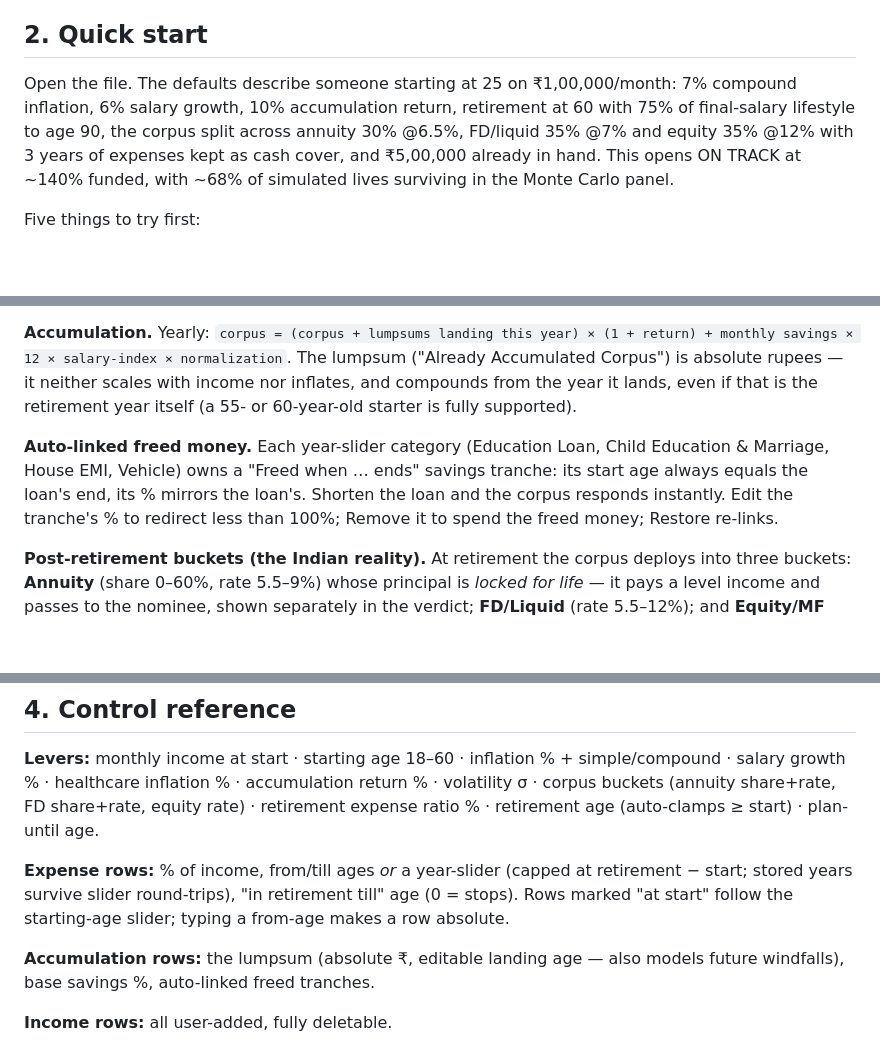
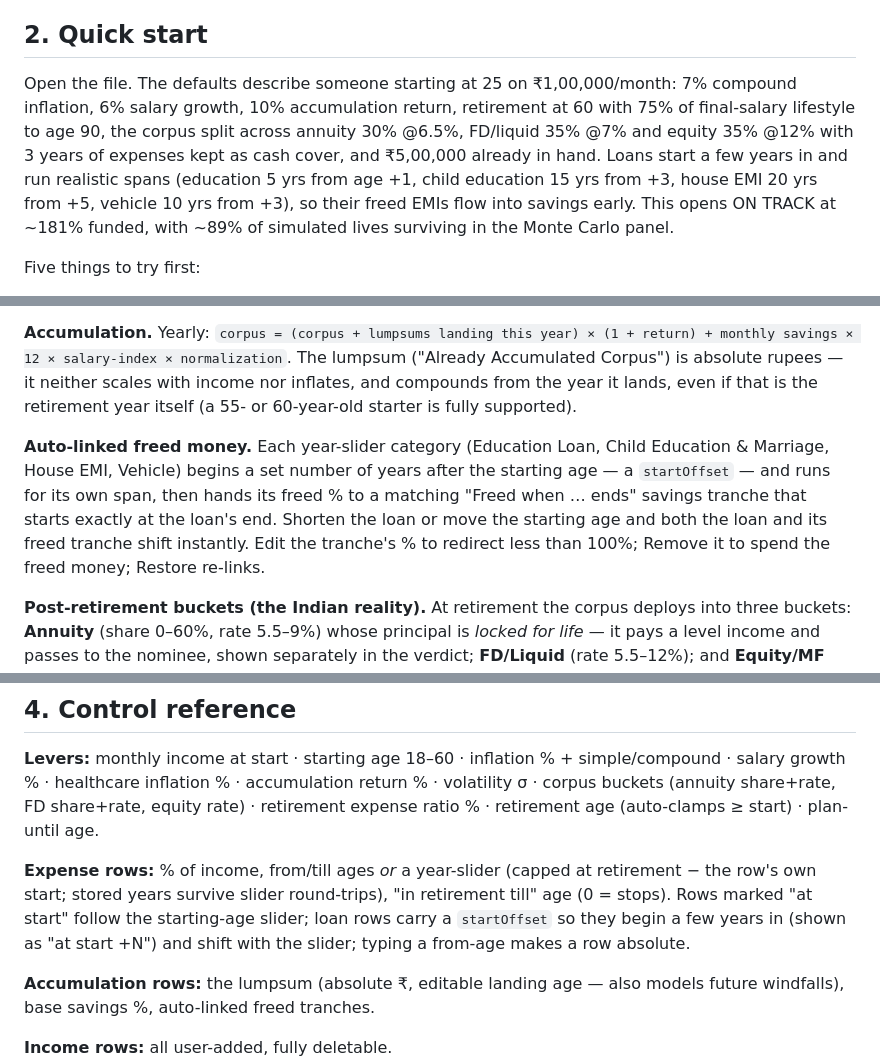
Before and after one commit to sureshtumu/retirement-corpus-calculator, a Markdown page: README.md, 3 parts joined by grey strips. Drawn GitHub-style; blank space fills up the shorter version.

Commit message:
Revise README for July 2026 updates and enhancements
Updated the README to reflect changes in loan start-offsets, cash-cover replenishment, and other enhancements.

```diff
--- a/README.md
+++ b/README.md
@@ -21,7 +21,7 @@ This is an educational what-if illustration, not investment advice. Consult a fi
 
 ## 2. Quick start
 
-Open the file. The defaults describe someone starting at 25 on ₹1,00,000/month: 7% compound inflation, 6% salary growth, 10% accumulation return, retirement at 60 with 75% of final-salary lifestyle to age 90, the corpus split across annuity 30% @6.5%, FD/liquid 35% @7% and equity 35% @12% with 3 years of expenses kept as cash cover, and ₹5,00,000 already in hand. This opens ON TRACK at ~140% funded, with ~68% of simulated lives surviving in the Monte Carlo panel.
+Open the file. The defaults describe someone starting at 25 on ₹1,00,000/month: 7% compound inflation, 6% salary growth, 10% accumulation return, retirement at 60 with 75% of final-salary lifestyle to age 90, the corpus split across annuity 30% @6.5%, FD/liquid 35% @7% and equity 35% @12% with 3 years of expenses kept as cash cover, and ₹5,00,000 already in hand. Loans start a few years in and run realistic spans (education 5 yrs from age +1, child education 15 yrs from +3, house EMI 20 yrs from +5, vehicle 10 yrs from +3), so their freed EMIs flow into savings early. This opens ON TRACK at ~181% funded, with ~89% of simulated lives surviving in the Monte Carlo panel.
 
 Five things to try first:
 - **Starting age** 22 vs 30 — three years either side is a sea change (142% vs 85% funded; the late starter runs dry at 84).
@@ -41,7 +41,7 @@ All category amounts are **percentages of income** (the "20 lots of ₹5 on ₹1
 
 **Accumulation.** Yearly: `corpus = (corpus + lumpsums landing this year) × (1 + return) + monthly savings × 12 × salary-index × normalization`. The lumpsum ("Already Accumulated Corpus") is absolute rupees — it neither scales with income nor inflates, and compounds from the year it lands, even if that is the retirement year itself (a 55- or 60-year-old starter is fully supported).
 
-**Auto-linked freed money.** Each year-slider category (Education Loan, Child Education & Marriage, House EMI, Vehicle) owns a "Freed when … ends" savings tranche: its start age always equals the loan's end, its % mirrors the loan's. Shorten the loan and the corpus responds instantly. Edit the tranche's % to redirect less than 100%; Remove it to spend the freed money; Restore re-links.
+**Auto-linked freed money.** Each year-slider category (Education Loan, Child Education & Marriage, House EMI, Vehicle) begins a set number of years after the starting age — a `startOffset` — and runs for its own span, then hands its freed % to a matching "Freed when … ends" savings tranche that starts exactly at the loan's end. Shorten the loan or move the starting age and both the loan and its freed tranche shift instantly. Edit the tranche's % to redirect less than 100%; Remove it to spend the freed money; Restore re-links.
 
 **Post-retirement buckets (the Indian reality).** At retirement the corpus deploys into three buckets: **Annuity** (share 0–60%, rate 5.5–9%) whose principal is *locked for life* — it pays a level income and passes to the nominee, shown separately in the verdict; **FD/Liquid** (rate 5.5–12%); and **Equity/MF** (the remainder, rate 6–25%). Each retirement year is funded from the FD/liquid bucket, which is then topped back up to the **cash cover** level (0–7 years of expenses, default 3) by selling equity — so ready cash is always on hand while the rest keeps compounding. Surplus income parks back into FD. **The Magic Number is found by search**: the smallest corpus that survives to the plan-until age under this same policy, after pension/rent income.
 
@@ -53,7 +53,7 @@ All category amounts are **percentages of income** (the "20 lots of ₹5 on ₹1
 
 **Levers:** monthly income at start · starting age 18–60 · inflation % + simple/compound · salary growth % · healthcare inflation % · accumulation return % · volatility σ · corpus buckets (annuity share+rate, FD share+rate, equity rate) · retirement expense ratio % · retirement age (auto-clamps ≥ start) · plan-until age.
 
-**Expense rows:** % of income, from/till ages *or* a year-slider (capped at retirement − start; stored years survive slider round-trips), "in retirement till" age (0 = stops). Rows marked "at start" follow the starting-age slider; typing a from-age makes a row absolute.
+**Expense rows:** % of income, from/till ages *or* a year-slider (capped at retirement − the row's own start; stored years survive slider round-trips), "in retirement till" age (0 = stops). Rows marked "at start" follow the starting-age slider; loan rows carry a `startOffset` so they begin a few years in (shown as "at start +N") and shift with the slider; typing a from-age makes a row absolute.
 
 **Accumulation rows:** the lumpsum (absolute ₹, editable landing age — also models future windfalls), base savings %, auto-linked freed tranches.
 
```
Also changed, not shown: other parts of README.md (+2 -2 lines).
